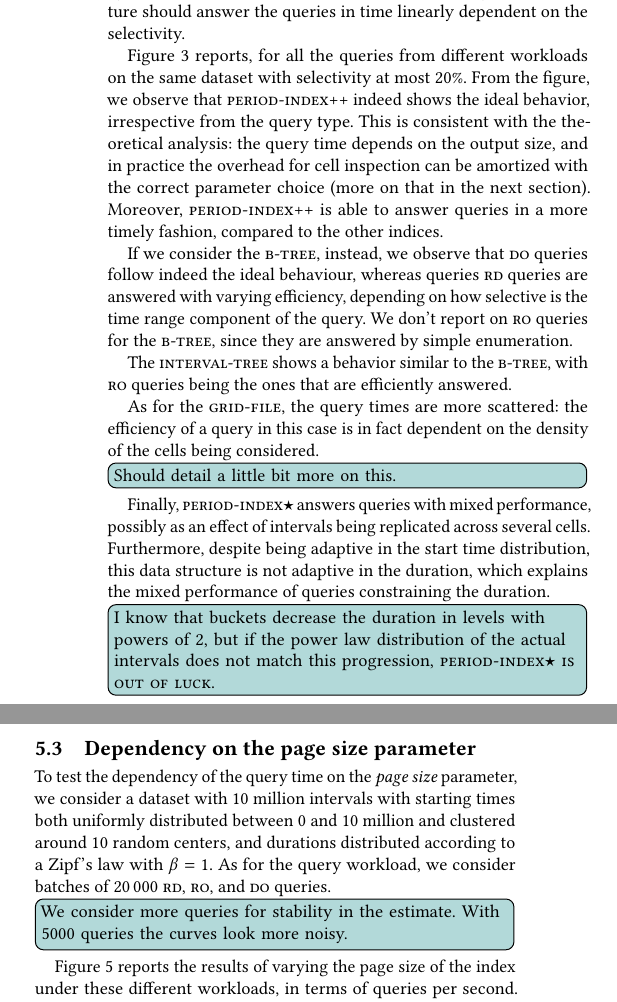
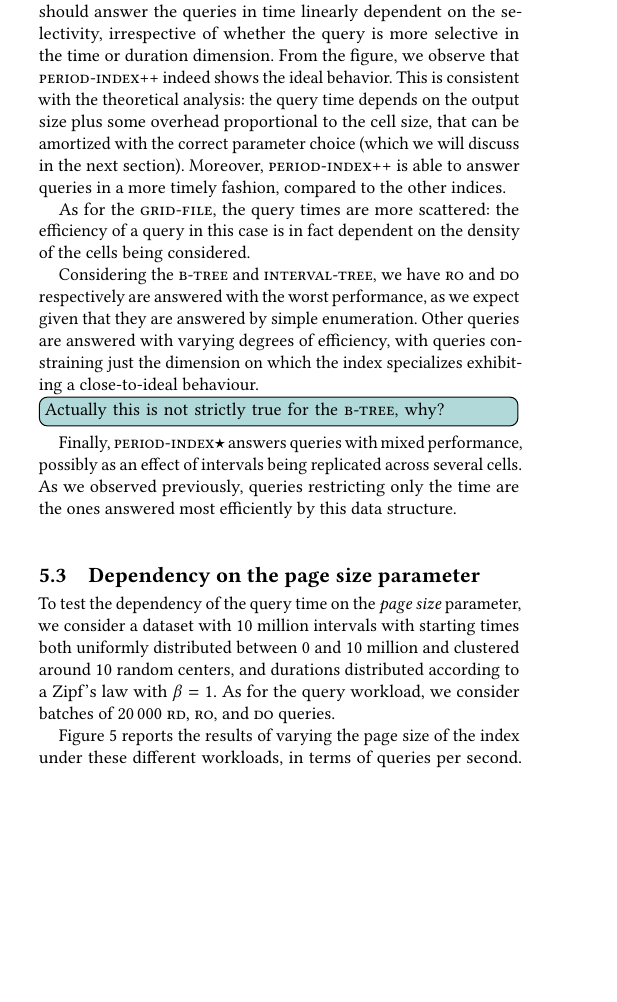
Before and after one commit to Cecca/temporal-index, a LaTeX paper (paper/temporal-index.tex): two parts of the columns of page 7 of 9 before the commit and part of one column of page 7 of 10 after it, the two joined at a grey line, cut so that both start at the same text, the shorter picture padded with empty space. Compiled offline with pdfLaTeX.

Commit message:
Update section on distribution of query times

```diff
--- a/paper/temporal-index.tex
+++ b/paper/temporal-index.tex
@@ -790,3 +797,2 @@ their start time distribution show similar performance.
 We investigate the relationship between the selectivity of the queries (i.e. the fraction of the
 input that satisfies them) and the time taken by different data structures to answer them.
-Ideally, a data structure should answer the queries in time linearly dependent on the selectivity.
@@ -793,5 +803 @@ Ideally, a data structure should answer the queries in time linearly dependent o
 
-Figure~\ref{fig:time-vs-selectivity} reports, for all the queries from different workloads
-on the same dataset with selectivity at most $20\%$.
-From the figure, we observe that \ours indeed shows the ideal behavior, irrespective from the
-query type.
@@ -798,26 +835,26 @@ query type.
+the \emph{overall} selectivity of the same queries.
+Ideally, a data structure should answer the queries in time linearly dependent on the selectivity,
+irrespective of whether the query is more selective in the time or duration dimension.
+From the figure, we observe that \ours indeed shows the ideal behavior.
 This is consistent with the theoretical analysis: the query time depends on the
-output size, and in practice the overhead for cell inspection can be amortized with
-the correct parameter choice (more on that in the next section).
+output size plus some overhead proportional to the cell size, that can be amortized with
+the correct parameter choice (which we will discuss in the next section).
 Moreover, \ours is able to answer queries in a more timely fashion, compared to the other indices.
-
-If we consider the \algo{b-tree}, instead, we observe that \qdo queries
-follow indeed the ideal behaviour, whereas queries \qrd queries
-are answered with varying efficiency, depending on how selective is the time range component of the query.
-We don't report on \qro queries for the \algo{b-tree}, since they are answered by simple enumeration.
-
-The \algo{interval-tree} shows a behavior similar to the \algo{b-tree}, with \qro queries
-being the ones that are efficiently answered.
 
 As for the \algo{grid-file}, the query times are more scattered: the efficiency of a query
 in this case is in fact dependent on the density of the cells being considered.
 
-\cetodo{Should detail a little bit more on this.}
+Considering the \algo{b-tree} and \algo{interval-tree}, we have \qro and \qdo respectively
+are answered with the worst performance, as we expect given that they are answered
+by simple enumeration.
+Other queries are answered with varying degrees of efficiency, with queries constraining
+just the dimension on which the index specializes exhibiting a close-to-ideal behaviour.
+\cetodo{Actually this is not strictly true for the \algo{b-tree}, why?}
+
 Finally, \algo{period-index$\star$} answers queries with mixed performance, possibly as an effect of intervals
 being replicated across several cells.
-Furthermore, despite being adaptive in the start time distribution, this data structure is not adaptive
-in the duration, which explains the mixed performance of queries constraining the duration.
-\cetodo{I know that buckets decrease the duration in levels with powers of 2, but if the power law distribution
-	of the actual intervals does not match this progression, \algo{period-index$\star$ is out of luck.}}
+As we observed previously, queries restricting only the time are the ones answered most efficiently
+by this data structure.
 
 \subsection{Dependency on the page size parameter}
 \label{sec:param-dep}
@@ -836,7 +873,6 @@ distributed between 0 and 10 million and clustered around 10 random centers,
 and durations distributed according to a
 Zipf's law with $\beta = 1$.
 As for the query workload, we consider batches of 20\,000 \qrd, \qro, and \qdo queries.
-\cetodo{We consider more queries for stability in the estimate. With 5000 queries the curves look more noisy.}
 
 Figure~\ref{fig:param-dependency} reports the results of varying the page size of the
 index under these different workloads, in terms of queries per second.
```
Also changed, not shown: paper/temporal-index.tex (56 more changed lines).
